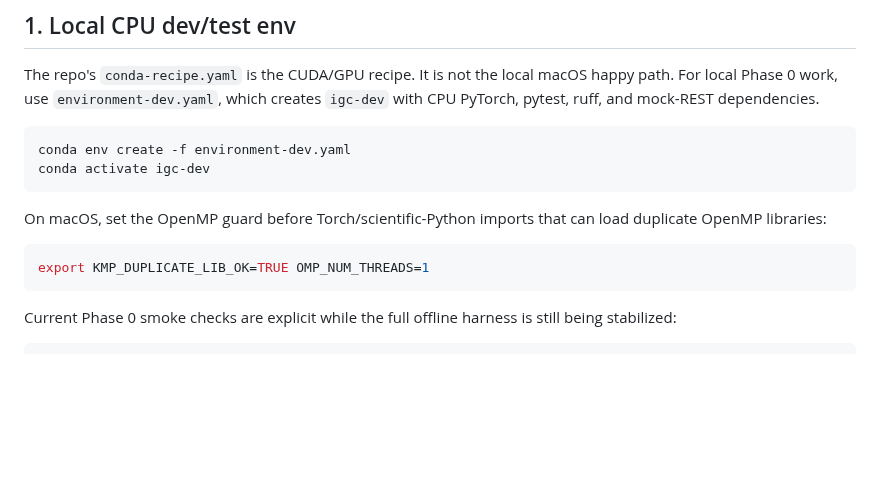
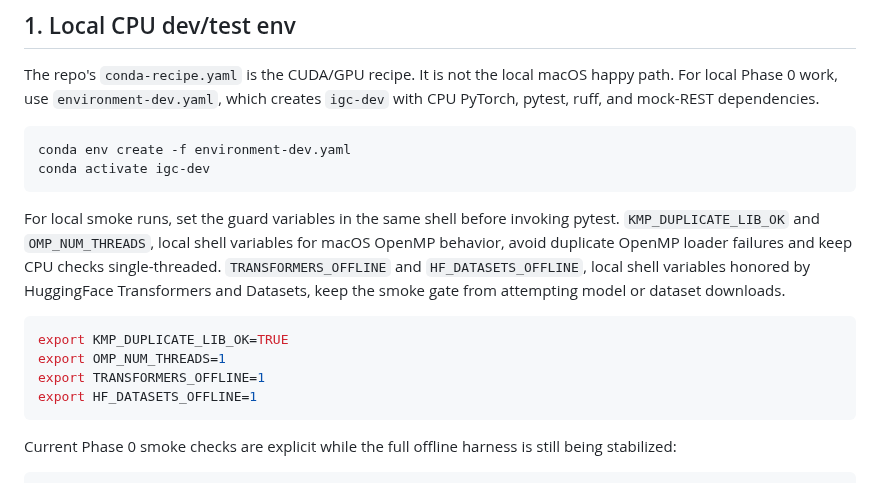
Before and after one commit to spyroot/igc, a Markdown page: docs/ENVIRONMENT.md, the part around the change. Drawn GitHub-style; blank space fills up the shorter version.

Commit message:
Document offline smoke guards

````diff
--- a/docs/ENVIRONMENT.md
+++ b/docs/ENVIRONMENT.md
@@ -20,11 +20,17 @@ conda env create -f environment-dev.yaml
 conda activate igc-dev
 ```
 
-On macOS, set the OpenMP guard before Torch/scientific-Python imports that can load duplicate OpenMP
-libraries:
+For local smoke runs, set the guard variables in the same shell before invoking pytest.
+`KMP_DUPLICATE_LIB_OK` and `OMP_NUM_THREADS`, local shell variables for macOS OpenMP behavior,
+avoid duplicate OpenMP loader failures and keep CPU checks single-threaded. `TRANSFORMERS_OFFLINE`
+and `HF_DATASETS_OFFLINE`, local shell variables honored by HuggingFace Transformers and Datasets,
+keep the smoke gate from attempting model or dataset downloads.
 
 ```bash
-export KMP_DUPLICATE_LIB_OK=TRUE OMP_NUM_THREADS=1
+export KMP_DUPLICATE_LIB_OK=TRUE
+export OMP_NUM_THREADS=1
+export TRANSFORMERS_OFFLINE=1
+export HF_DATASETS_OFFLINE=1
 ```
 
 Current Phase 0 smoke checks are explicit while the full offline harness is still being stabilized:
````
